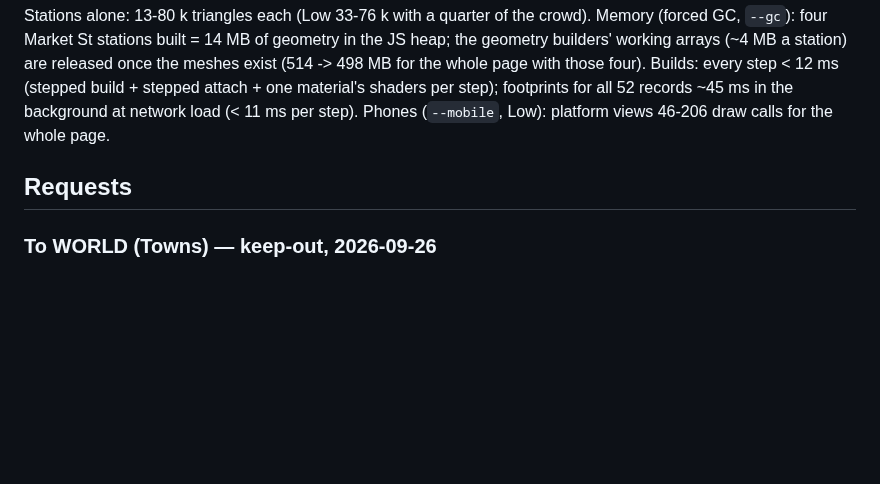
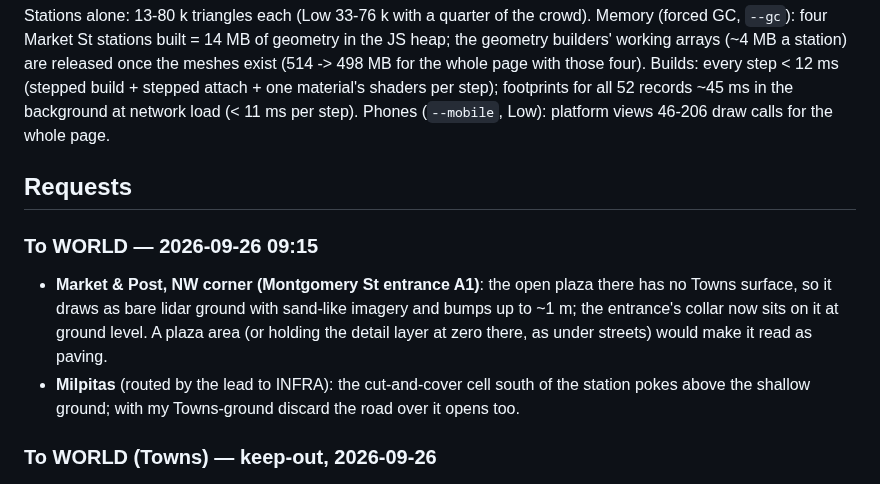
Before and after one commit to scottylabs-labrador/bayline, a Markdown page: notes/bart/stations.md, the part around the change. Drawn GitHub-style; blank space fills up the shorter version.

Commit message:
stations: status: requests to WORLD (Market & Post plaza ground)
Co-Authored-By: Claude Opus 5.5 (1M context) <noreply@anthropic.com>
Claude-Session: https://claude.ai/code/session_01R1nKudeV9L3TUCtxsMCPg9

```diff
--- a/notes/bart/stations.md
+++ b/notes/bart/stations.md
@@ -293,6 +293,14 @@ whole page.
 
 ## Requests
 
+### To WORLD — 2026-09-26 09:15
+
+- **Market & Post, NW corner (Montgomery St entrance A1)**: the open plaza there has no Towns surface, so it draws as
+  bare lidar ground with sand-like imagery and bumps up to ~1 m; the entrance's collar now sits on it at ground level.
+  A plaza area (or holding the detail layer at zero there, as under streets) would make it read as paving.
+- **Milpitas** (routed by the lead to INFRA): the cut-and-cover cell south of the station pokes above the shallow
+  ground; with my Towns-ground discard the road over it opens too.
+
 ### To WORLD (Towns) — keep-out, 2026-09-26
 
 0. **(04:40) Towns ground and Under cuts**: street entrances on sidewalks were paved over by Towns' ground ribbons
```
